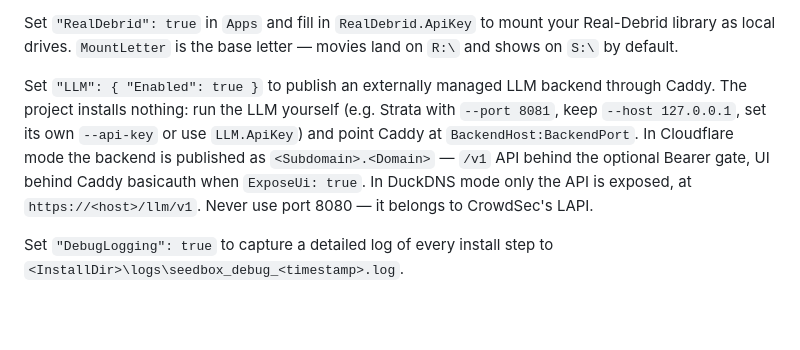
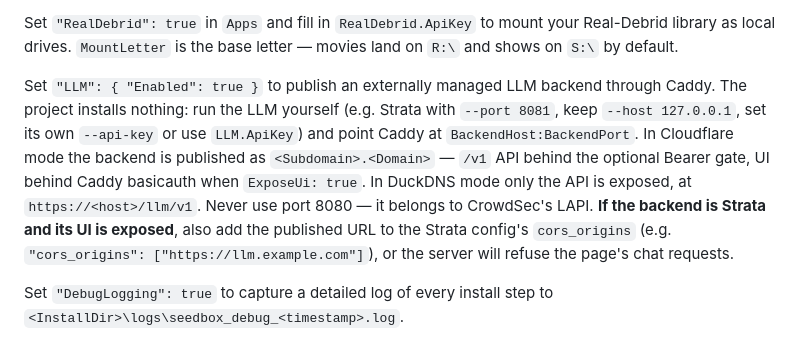
Before and after one commit to viperaxz/torrents-arr-us, a Markdown page: README.md, the part around the change. Rendered like a GitHub page; blank space fills up the shorter version.

Commit message:
docs(llm-proxy): note Strata cors_origins requirement for the exposed UI

```diff
--- a/README.md
+++ b/README.md
@@ -195,7 +195,7 @@ Set `"Grafana": true` in `Apps` to install the Grafana + Loki + Alloy observabil
 
 Set `"RealDebrid": true` in `Apps` and fill in `RealDebrid.ApiKey` to mount your Real-Debrid library as local drives. `MountLetter` is the base letter — movies land on `R:\` and shows on `S:\` by default.
 
-Set `"LLM": { "Enabled": true }` to publish an externally managed LLM backend through Caddy. The project installs nothing: run the LLM yourself (e.g. Strata with `--port 8081`, keep `--host 127.0.0.1`, set its own `--api-key` or use `LLM.ApiKey`) and point Caddy at `BackendHost:BackendPort`. In Cloudflare mode the backend is published as `<Subdomain>.<Domain>` — `/v1` API behind the optional Bearer gate, UI behind Caddy basicauth when `ExposeUi: true`. In DuckDNS mode only the API is exposed, at `https://<host>/llm/v1`. Never use port 8080 — it belongs to CrowdSec's LAPI.
+Set `"LLM": { "Enabled": true }` to publish an externally managed LLM backend through Caddy. The project installs nothing: run the LLM yourself (e.g. Strata with `--port 8081`, keep `--host 127.0.0.1`, set its own `--api-key` or use `LLM.ApiKey`) and point Caddy at `BackendHost:BackendPort`. In Cloudflare mode the backend is published as `<Subdomain>.<Domain>` — `/v1` API behind the optional Bearer gate, UI behind Caddy basicauth when `ExposeUi: true`. In DuckDNS mode only the API is exposed, at `https://<host>/llm/v1`. Never use port 8080 — it belongs to CrowdSec's LAPI. **If the backend is Strata and its UI is exposed**, also add the published URL to the Strata config's `cors_origins` (e.g. `"cors_origins": ["https://llm.example.com"]`), or the server will refuse the page's chat requests.
 
 Set `"DebugLogging": true` to capture a detailed log of every install step to `<InstallDir>\logs\seedbox_debug_<timestamp>.log`.
 
```
Also changed, not shown: TECHNICAL_OVERVIEW.md (+1 -0 lines).
